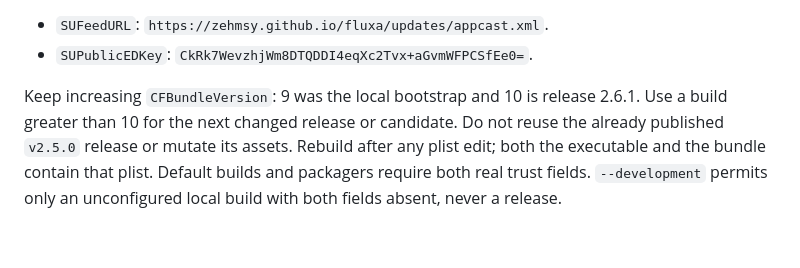
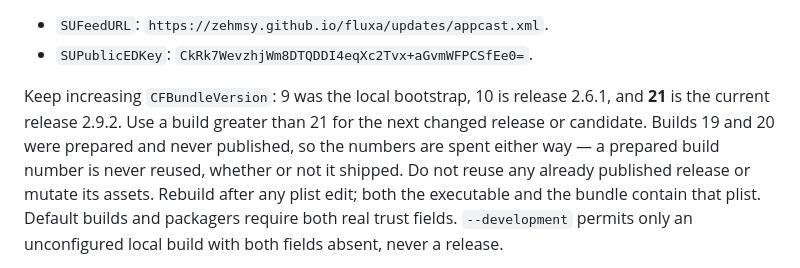
Before and after one commit to zEhmsy/fluxa, a Markdown page: docs/Updates.md, the part around one of its changes. Rendered like a GitHub page; blank space fills up the shorter version.

```diff
--- a/docs/Updates.md
+++ b/docs/Updates.md
@@ -81,9 +115,11 @@ Only these public values belong in `Sources/Fluxa/Resources/Info.plist`:
 - `SUFeedURL`: `https://zehmsy.github.io/fluxa/updates/appcast.xml`.
 - `SUPublicEDKey`: `CkRk7WevzhjWm8DTQDDI4eqXc2Tvx+aGvmWFPCSfEe0=`.
 
-Keep increasing `CFBundleVersion`: 9 was the local bootstrap and 10 is release 2.6.1.
-Use a build greater than 10 for the next changed release or candidate. Do not reuse the already
-published `v2.5.0` release or mutate its assets. Rebuild after any plist edit; both the executable
+Keep increasing `CFBundleVersion`: 9 was the local bootstrap, 10 is release 2.6.1, and **21** is the
+current release 2.9.2. Use a build greater than 21 for the next changed release or candidate. Builds
+19 and 20 were prepared and never published, so the numbers are spent either way — a prepared build
+number is never reused, whether or not it shipped. Do not reuse any already published release or
+mutate its assets. Rebuild after any plist edit; both the executable
 and the bundle contain that plist. Default builds and packagers require both real trust fields.
 `--development` permits only an unconfigured local build with both fields absent, never a release.
 
```
Also changed, not shown: other parts of docs/Updates.md (+54 -4 lines).
